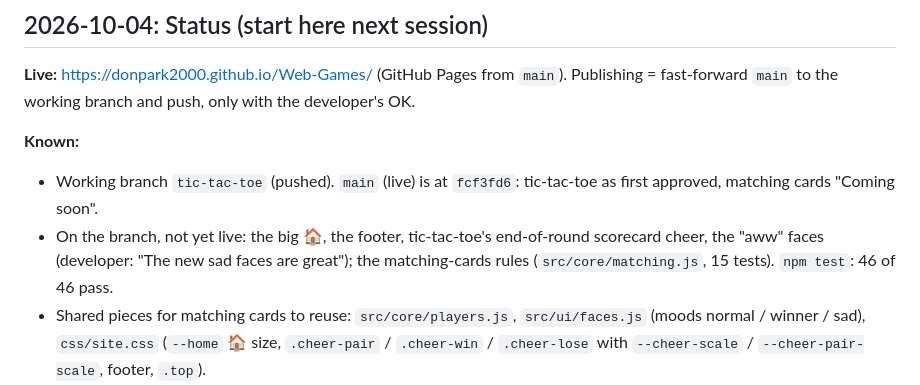
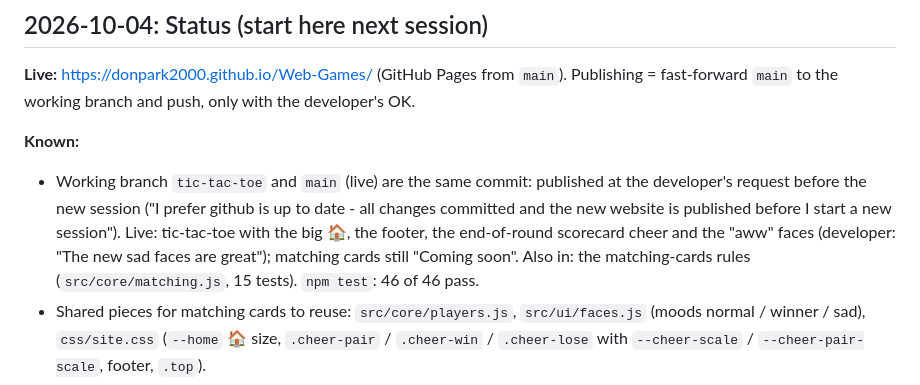
Before and after one commit to donpark2000/Web-Games, a Markdown page: DEV_JOURNAL.md, the part around the change. Rendered like a GitHub page.

Commit message:
Journal: published before the new session
Co-Authored-By: Claude Opus 5.5 <noreply@anthropic.com>

```diff
--- a/DEV_JOURNAL.md
+++ b/DEV_JOURNAL.md
@@ -530,12 +530,14 @@ Home page: footer present, link to the repo, no console errors.
 push, only with the developer's OK.
 
 **Known:**
-- Working branch `tic-tac-toe` (pushed). `main` (live) is at `fcf3fd6`:
-  tic-tac-toe as first approved, matching cards "Coming soon".
-- On the branch, not yet live: the big 🏠, the footer, tic-tac-toe's
-  end-of-round scorecard cheer, the "aww" faces (developer: "The new sad
-  faces are great"); the matching-cards rules (`src/core/matching.js`,
-  15 tests). `npm test`: 46 of 46 pass.
+- Working branch `tic-tac-toe` and `main` (live) are the same commit:
+  published at the developer's request before the new session ("I
+  prefer github is up to date - all changes committed and the new
+  website is published before I start a new session"). Live: tic-tac-toe
+  with the big 🏠, the footer, the end-of-round scorecard cheer and the
+  "aww" faces (developer: "The new sad faces are great"); matching cards
+  still "Coming soon". Also in: the matching-cards rules
+  (`src/core/matching.js`, 15 tests). `npm test`: 46 of 46 pass.
 - Shared pieces for matching cards to reuse: `src/core/players.js`,
   `src/ui/faces.js` (moods normal / winner / sad), `css/site.css`
   (`--home` 🏠 size, `.cheer-pair` / `.cheer-win` / `.cheer-lose`
```
